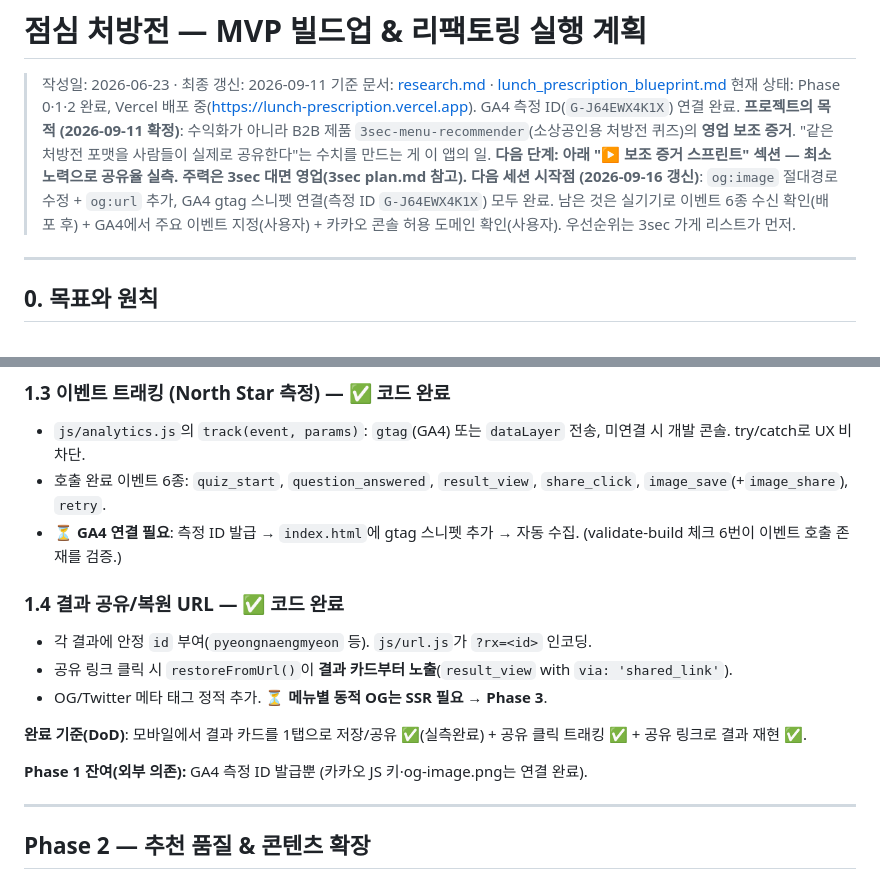
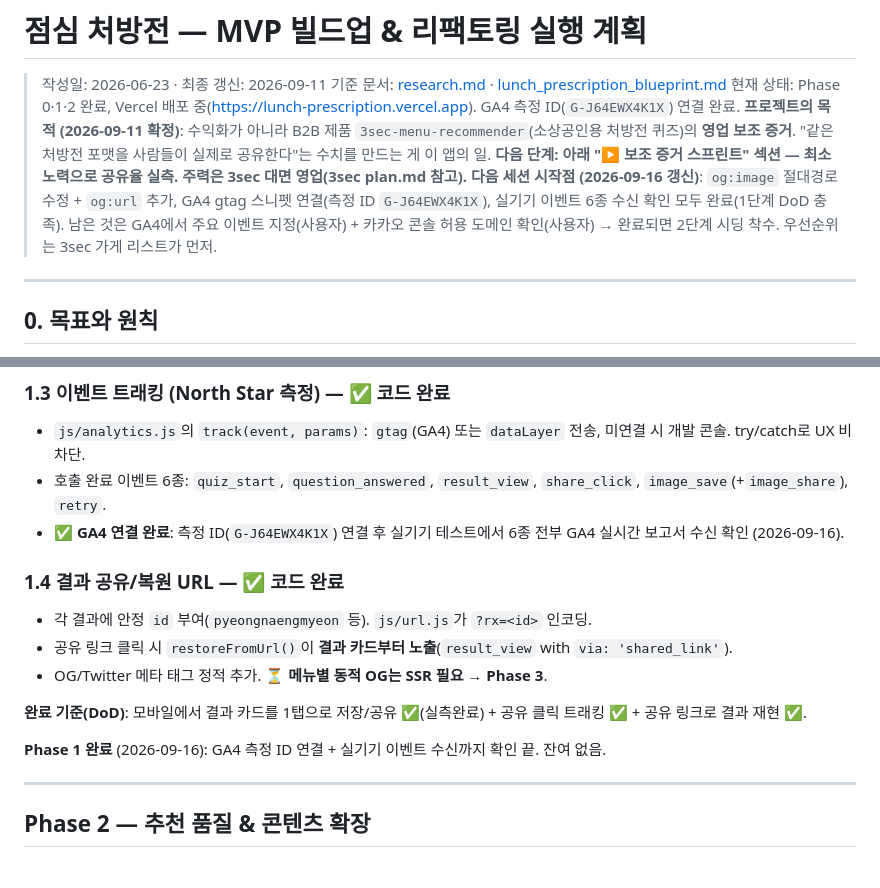
Before and after one commit to gkgkskaao/lunch_prescription, a Markdown page: plan.md, 2 parts joined by grey strips. Drawn GitHub-style.

```diff
--- a/plan.md
+++ b/plan.md
@@ -5,7 +5,7 @@
 > 현재 상태: Phase 0·1·2 완료, Vercel 배포 중(https://lunch-prescription.vercel.app). GA4 측정 ID(`G-J64EWX4K1X`) 연결 완료.
 > **프로젝트의 목적 (2026-09-11 확정)**: 수익화가 아니라 B2B 제품 `3sec-menu-recommender`(소상공인용 처방전 퀴즈)의 **영업 보조 증거**. "같은 처방전 포맷을 사람들이 실제로 공유한다"는 수치를 만드는 게 이 앱의 일.
 > **다음 단계: 아래 "▶ 보조 증거 스프린트" 섹션 — 최소 노력으로 공유율 실측. 주력은 3sec 대면 영업(3sec plan.md 참고).**
-> **다음 세션 시작점 (2026-09-16 갱신)**: `og:image` 절대경로 수정 + `og:url` 추가, GA4 gtag 스니펫 연결(측정 ID `G-J64EWX4K1X`) 모두 완료. 남은 것은 실기기로 이벤트 6종 수신 확인(배포 후) + GA4에서 주요 이벤트 지정(사용자) + 카카오 콘솔 허용 도메인 확인(사용자). 우선순위는 3sec 가게 리스트가 먼저.
+> **다음 세션 시작점 (2026-09-16 갱신)**: `og:image` 절대경로 수정 + `og:url` 추가, GA4 gtag 스니펫 연결(측정 ID `G-J64EWX4K1X`), 실기기 이벤트 6종 수신 확인 모두 완료(1단계 DoD 충족). 남은 것은 GA4에서 주요 이벤트 지정(사용자) + 카카오 콘솔 허용 도메인 확인(사용자) → 완료되면 2단계 시딩 착수. 우선순위는 3sec 가게 리스트가 먼저.
 
 ---
 
@@ -150,7 +150,7 @@ lunch_prescription/
 ### 1.3 이벤트 트래킹 (North Star 측정) — ✅ 코드 완료
 - `js/analytics.js`의 `track(event, params)`: `gtag`(GA4) 또는 `dataLayer` 전송, 미연결 시 개발 콘솔. try/catch로 UX 비차단.
 - 호출 완료 이벤트 6종: `quiz_start`, `question_answered`, `result_view`, `share_click`, `image_save`(+`image_share`), `retry`.
-- ⏳ **GA4 연결 필요**: 측정 ID 발급 → `index.html`에 gtag 스니펫 추가 → 자동 수집. (validate-build 체크 6번이 이벤트 호출 존재를 검증.)
+- ✅ **GA4 연결 완료**: 측정 ID(`G-J64EWX4K1X`) 연결 후 실기기 테스트에서 6종 전부 GA4 실시간 보고서 수신 확인 (2026-09-16).
 
 ### 1.4 결과 공유/복원 URL — ✅ 코드 완료
 - 각 결과에 안정 `id` 부여(`pyeongnaengmyeon` 등). `js/url.js`가 `?rx=<id>` 인코딩.
@@ -159,7 +159,7 @@ lunch_prescription/
 
 **완료 기준(DoD)**: 모바일에서 결과 카드를 1탭으로 저장/공유 ✅(실측완료) + 공유 클릭 트래킹 ✅ + 공유 링크로 결과 재현 ✅.
 
-**Phase 1 잔여(외부 의존):** GA4 측정 ID 발급뿐 (카카오 JS 키·og-image.png는 연결 완료).
+**Phase 1 완료** (2026-09-16): GA4 측정 ID 연결 + 실기기 이벤트 수신까지 확인 끝. 잔여 없음.
 
 ---
 
```
Also changed, not shown: other parts of plan.md (+6 -6 lines).
